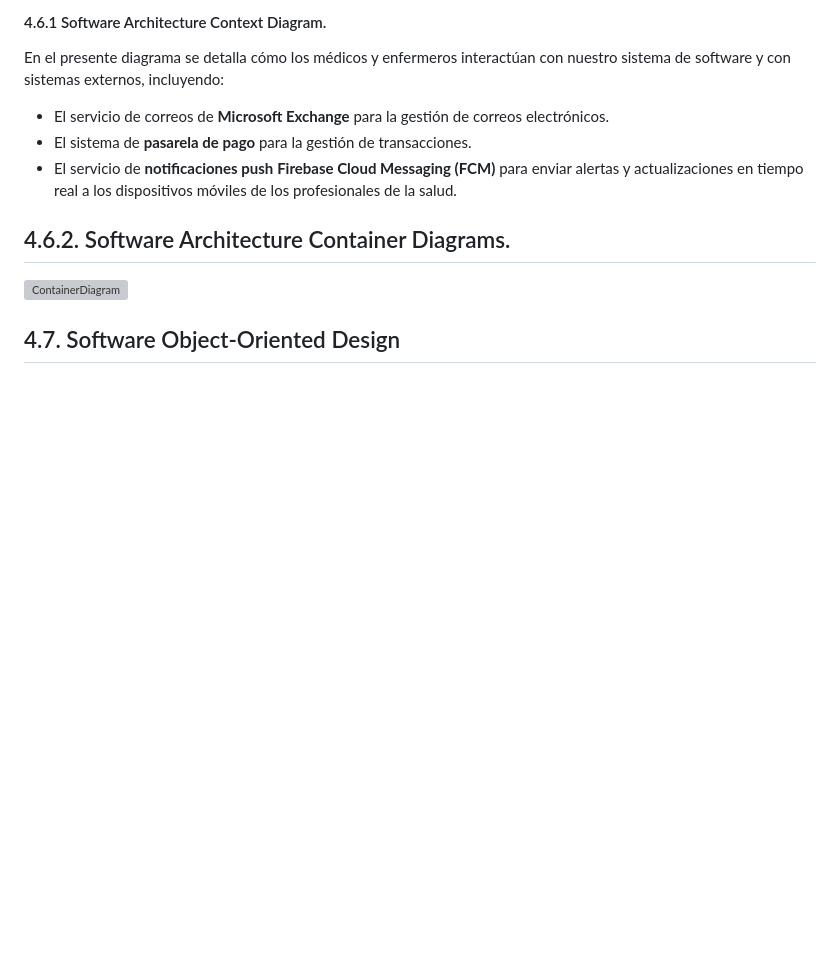
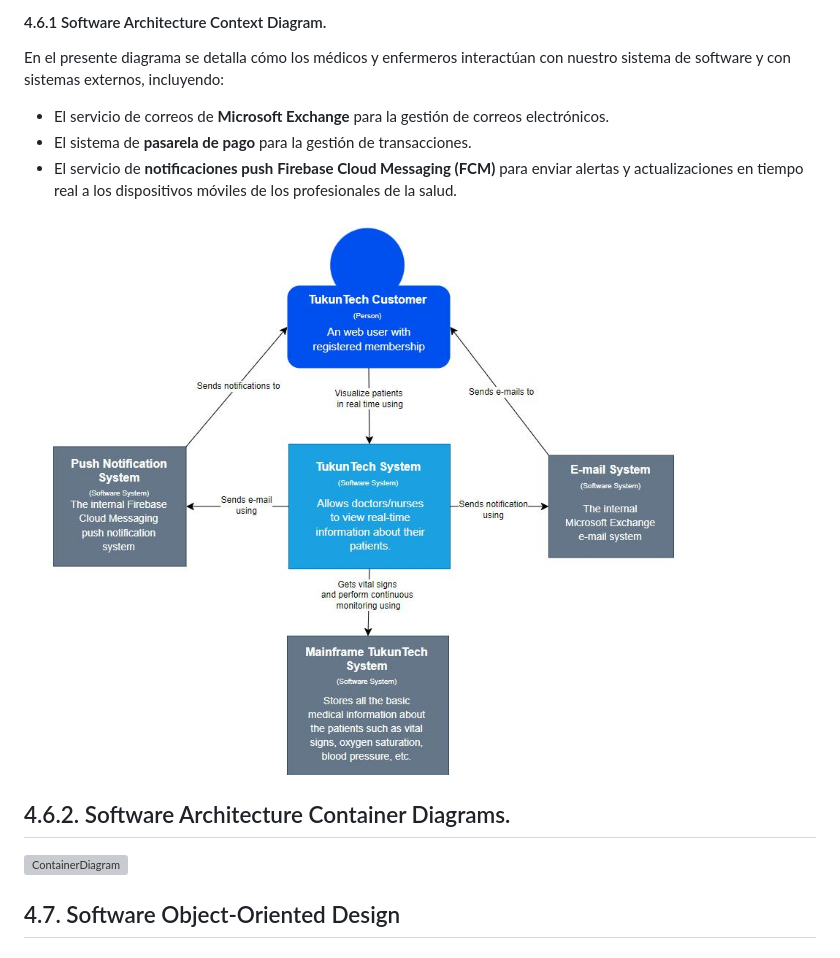
Before and after one commit to TukunTech/DispositivosMoviles, a Markdown page: README.md, the part around the change. GitHub-like rendering; blank space fills up the shorter version; grey boxes are pictures that could not be loaded.

Commit message:
docs(readme): add Software Architecture Context Diagram image

```diff
--- a/README.md
+++ b/README.md
@@ -362,7 +362,7 @@ En el presente diagrama se detalla cómo los médicos y enfermeros interactúan
 - El sistema de **pasarela de pago** para la gestión de transacciones.
 - El servicio de **notificaciones push** **Firebase Cloud Messaging (FCM)** para enviar alertas y actualizaciones en tiempo real a los dispositivos móviles de los profesionales de la salud.
 
-
+![Context Diagram](./imgs%20Domain%20Driven%20Design/Software-Architecture-Context-Diagram.JPG)
 
 
 ## 4.6.2. Software Architecture Container Diagrams.
```
